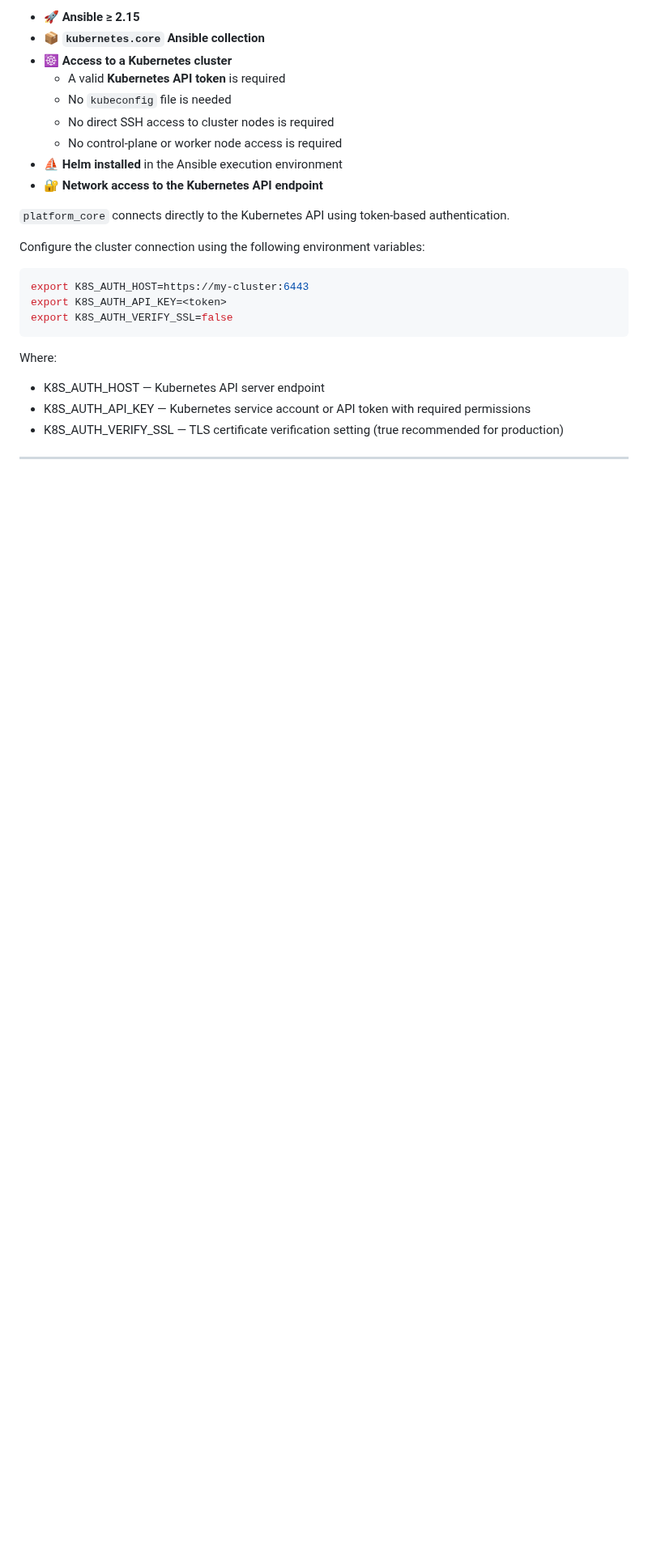
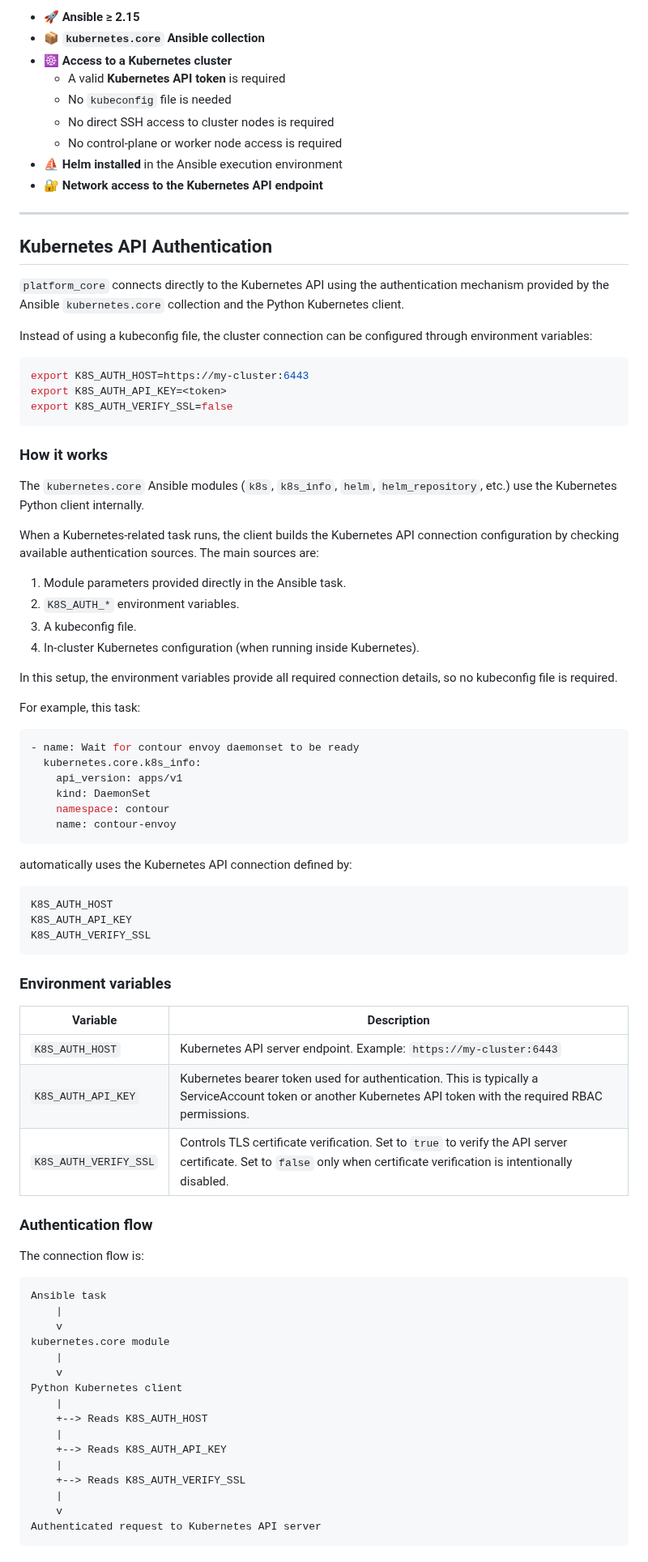
Before and after one commit to mb-wali/platform_core, a Markdown page: README.md, the part around one of its changes. Shown at 81% size. Drawn GitHub-style; blank space fills up the shorter version.

````diff
--- a/README.md
+++ b/README.md
@@ -65,9 +71,13 @@ Before using this collection, ensure the following prerequisites are met:
 - ⛵ **Helm installed** in the Ansible execution environment
 - 🔐 **Network access to the Kubernetes API endpoint**
 
-`platform_core` connects directly to the Kubernetes API using token-based authentication.
+---
 
-Configure the cluster connection using the following environment variables:
+## Kubernetes API Authentication
+
+`platform_core` connects directly to the Kubernetes API using the authentication mechanism provided by the Ansible `kubernetes.core` collection and the Python Kubernetes client.
+
+Instead of using a kubeconfig file, the cluster connection can be configured through environment variables:
 
 ```bash
 export K8S_AUTH_HOST=https://my-cluster:6443
@@ -75,8 +85,66 @@ export K8S_AUTH_API_KEY=<token>
 export K8S_AUTH_VERIFY_SSL=false
 ```
 
-Where:
+### How it works
 
-* K8S_AUTH_HOST — Kubernetes API server endpoint
-* K8S_AUTH_API_KEY — Kubernetes service account or API token with required permissions
-* K8S_AUTH_VERIFY_SSL — TLS certificate verification setting (true recommended for production)
+The `kubernetes.core` Ansible modules (`k8s`, `k8s_info`, `helm`, `helm_repository`, etc.) use the Kubernetes Python client internally.
+
+When a Kubernetes-related task runs, the client builds the Kubernetes API connection configuration by checking available authentication sources. The main sources are:
+
+1. Module parameters provided directly in the Ansible task.
+2. `K8S_AUTH_*` environment variables.
+3. A kubeconfig file.
+4. In-cluster Kubernetes configuration (when running inside Kubernetes).
+
+In this setup, the environment variables provide all required connection details, so no kubeconfig file is required.
+
+For example, this task:
+
+```yaml
+- name: Wait for contour envoy daemonset to be ready
+  kubernetes.core.k8s_info:
+    api_version: apps/v1
+    kind: DaemonSet
+    namespace: contour
+    name: contour-envoy
+```
+
+automatically uses the Kubernetes API connection defined by:
+
+```bash
+K8S_AUTH_HOST
+K8S_AUTH_API_KEY
+K8S_AUTH_VERIFY_SSL
+```
+
+### Environment variables
+
+| Variable | Description |
+|---|---|
+| `K8S_AUTH_HOST` | Kubernetes API server endpoint. Example: `https://my-cluster:6443` |
+| `K8S_AUTH_API_KEY` | Kubernetes bearer token used for authentication. This is typically a ServiceAccount token or another Kubernetes API token with the required RBAC permissions. |
+| `K8S_AUTH_VERIFY_SSL` | Controls TLS certificate verification. Set to `true` to verify the API server certificate. Set to `false` only when certificate verification is intentionally disabled. |
+
+### Authentication flow
+
+The connection flow is:
+
+```
+Ansible task
+    |
+    v
+kubernetes.core module
+    |
+    v
+Python Kubernetes client
+    |
+    +--> Reads K8S_AUTH_HOST
+    |
+    +--> Reads K8S_AUTH_API_KEY
+    |
+    +--> Reads K8S_AUTH_VERIFY_SSL
+    |
+    v
+Authenticated request to Kubernetes API server
+```
+
````
Also changed, not shown: other parts of README.md (+27 -0 lines), roles/keycloak/README.md (added, +1 -0 lines), docs/assets/platform_core.png (added), 8 other files.
